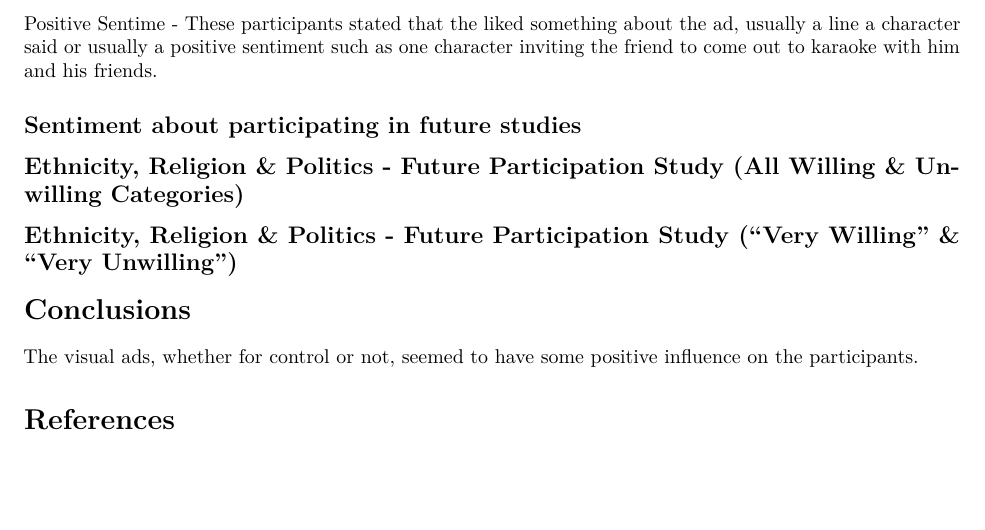
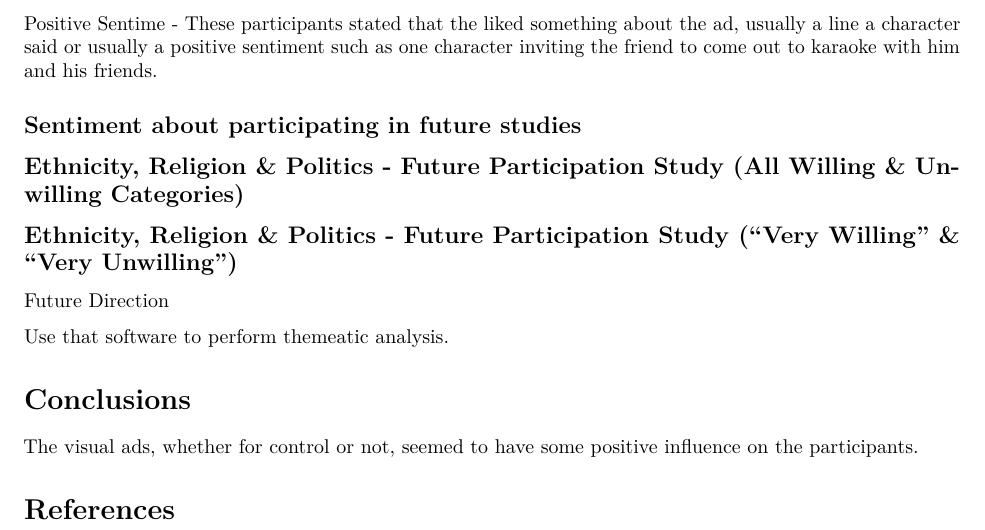
Before and after one commit to kendall-beaver/misinformation-study, an R Markdown document (analysis/Capstone Report (1st Draft).Rmd): part of page 5 of 5, cut so that both start at the same text, the shorter picture padded with empty space. Rendered offline with R 4.5, knitr and Pandoc, then LaTeX, with nearby package versions; the code is not run, so its results and figures are left out.

Commit message:
Update Capstone Report (1st Draft).Rmd

````diff
--- a/analysis/Capstone Report (1st Draft).Rmd
+++ b/analysis/Capstone Report (1st Draft).Rmd
@@ -2091,6 +2091,10 @@ ggplot(filtered_data, aes(x = Politics, fill = FUTURE_STUDY)) +
 
 ```
 
+Future Direction
+
+Use that software to perform themeatic analysis.
+
 # Conclusions
 
 The visual ads, whether for control or not, seemed to have some positive influence on the participants.
````
